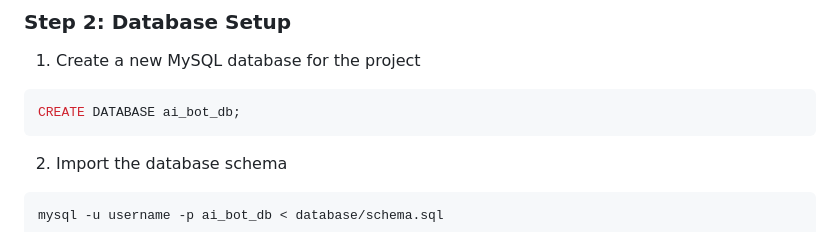
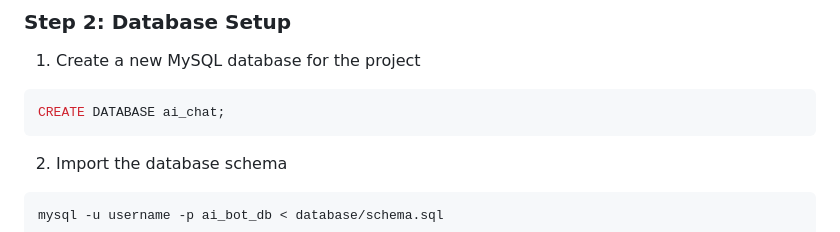
Before and after one commit to ParmarManthanrajsinh/AI-Bot-in-PHP, a Markdown page: README.md, the part around the change. Rendered like a GitHub page.

````diff
--- a/README.md
+++ b/README.md
@@ -95,7 +95,7 @@ cd ai-bot
 1. Create a new MySQL database for the project
 
 ```sql
-CREATE DATABASE ai_bot_db;
+CREATE DATABASE ai_chat;
 ```
 
 2. Import the database schema
````
